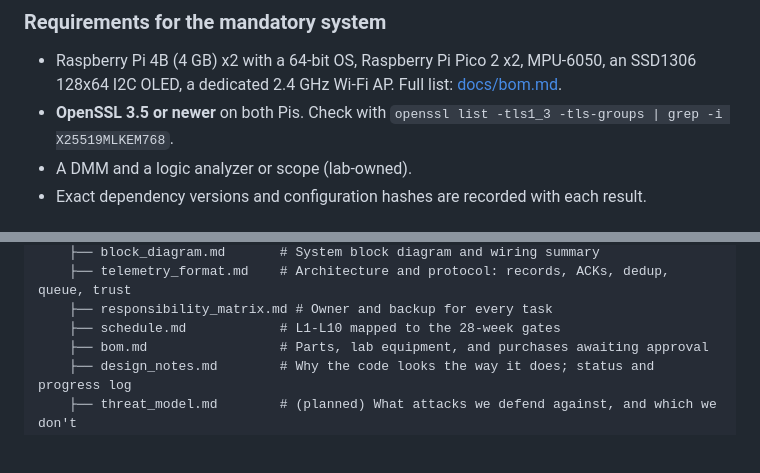
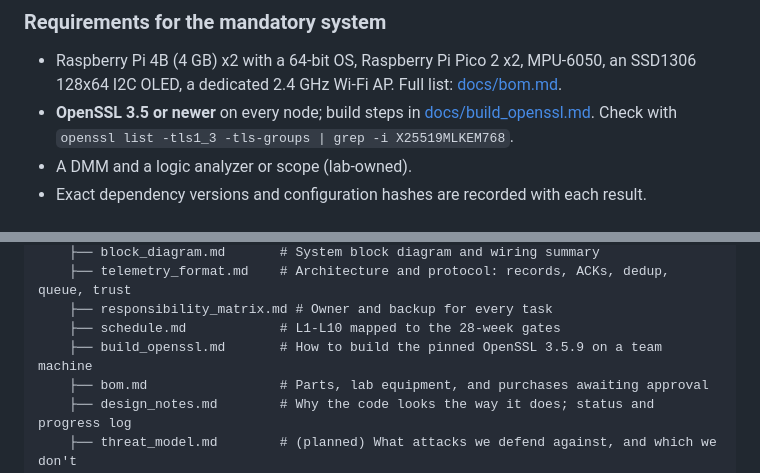
Before and after one commit to ajbalt/pqc_drone_link, a Markdown page: README.md, 2 parts joined by grey strips. Rendered like a GitHub page; blank space fills up the shorter version.

```diff
--- a/README.md
+++ b/README.md
@@ -92,7 +92,8 @@ ctest --test-dir build --output-on-failure
 
 - Raspberry Pi 4B (4 GB) x2 with a 64-bit OS, Raspberry Pi Pico 2 x2, MPU-6050, an SSD1306
   128x64 I2C OLED, a dedicated 2.4 GHz Wi-Fi AP. Full list: [docs/bom.md](docs/bom.md).
-- **OpenSSL 3.5 or newer** on both Pis. Check with
+- **OpenSSL 3.5 or newer** on every node; build steps in
+  [docs/build_openssl.md](docs/build_openssl.md). Check with
   `openssl list -tls1_3 -tls-groups | grep -i X25519MLKEM768`.
 - A DMM and a logic analyzer or scope (lab-owned).
 - Exact dependency versions and configuration hashes are recorded with each result.
@@ -163,6 +164,7 @@ pqc_drone_link/
     ├── telemetry_format.md    # Architecture and protocol: records, ACKs, dedup, queue, trust
     ├── responsibility_matrix.md # Owner and backup for every task
     ├── schedule.md            # L1-L10 mapped to the 28-week gates
+    ├── build_openssl.md       # How to build the pinned OpenSSL 3.5.9 on a team machine
     ├── bom.md                 # Parts, lab equipment, and purchases awaiting approval
     ├── design_notes.md        # Why the code looks the way it does; status and progress log
     ├── threat_model.md        # (planned) What attacks we defend against, and which we don't
```
Also changed, not shown: docs/build_openssl.md (added, +66 -0 lines).
